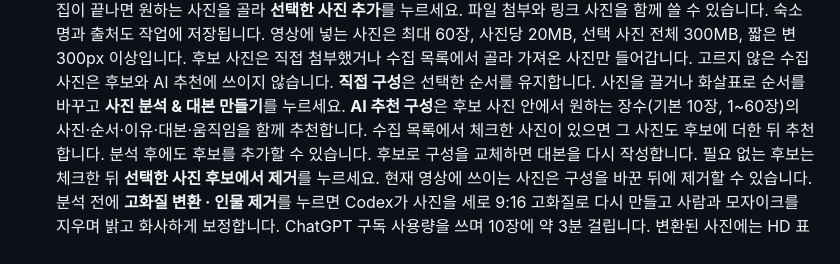
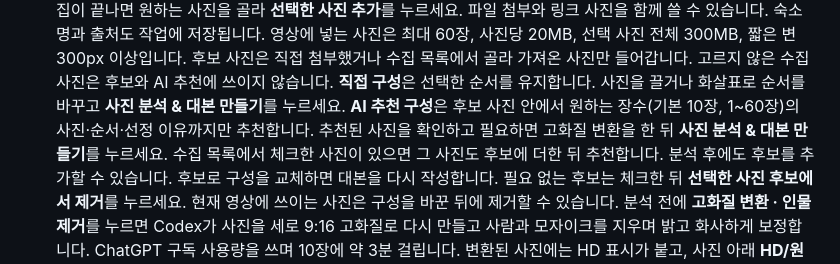
Before and after one commit to DataChuLee/Instagram_automation, a Markdown page: docs/친구-PC-사용법.md, the part around the change. GitHub-like rendering.

Commit message:
docs: 친구 PC 사용법에 추천 후 고화질 변환·대본 만들기 순서 반영
Co-Authored-By: Claude Opus 5.5 <noreply@anthropic.com>

```diff
--- a/docs/친구-PC-사용법.md
+++ b/docs/친구-PC-사용법.md
@@ -20,7 +20,8 @@ Fish 패키지 크레딧이 필요합니다. 개발자 API 키를 입력하는
    고르지 않은 수집 사진은 후보와 AI 추천에 쓰이지 않습니다.
    **직접 구성**은 선택한 순서를 유지합니다. 사진을 끌거나 화살표로 순서를 바꾸고
    **사진 분석 & 대본 만들기**를 누르세요. **AI 추천 구성**은 후보 사진 안에서 원하는
-   장수(기본 10장, 1~60장)의 사진·순서·이유·대본·움직임을 함께 추천합니다.
+   장수(기본 10장, 1~60장)의 사진·순서·선정 이유까지만 추천합니다. 추천된 사진을 확인하고
+   필요하면 고화질 변환을 한 뒤 **사진 분석 & 대본 만들기**를 누르세요.
    수집 목록에서 체크한 사진이 있으면 그 사진도 후보에 더한 뒤 추천합니다.
    분석 후에도 후보를 추가할 수 있습니다. 후보로 구성을 교체하면 대본을 다시 작성합니다.
    필요 없는 후보는 체크한 뒤 **선택한 사진 후보에서 제거**를 누르세요.
```
